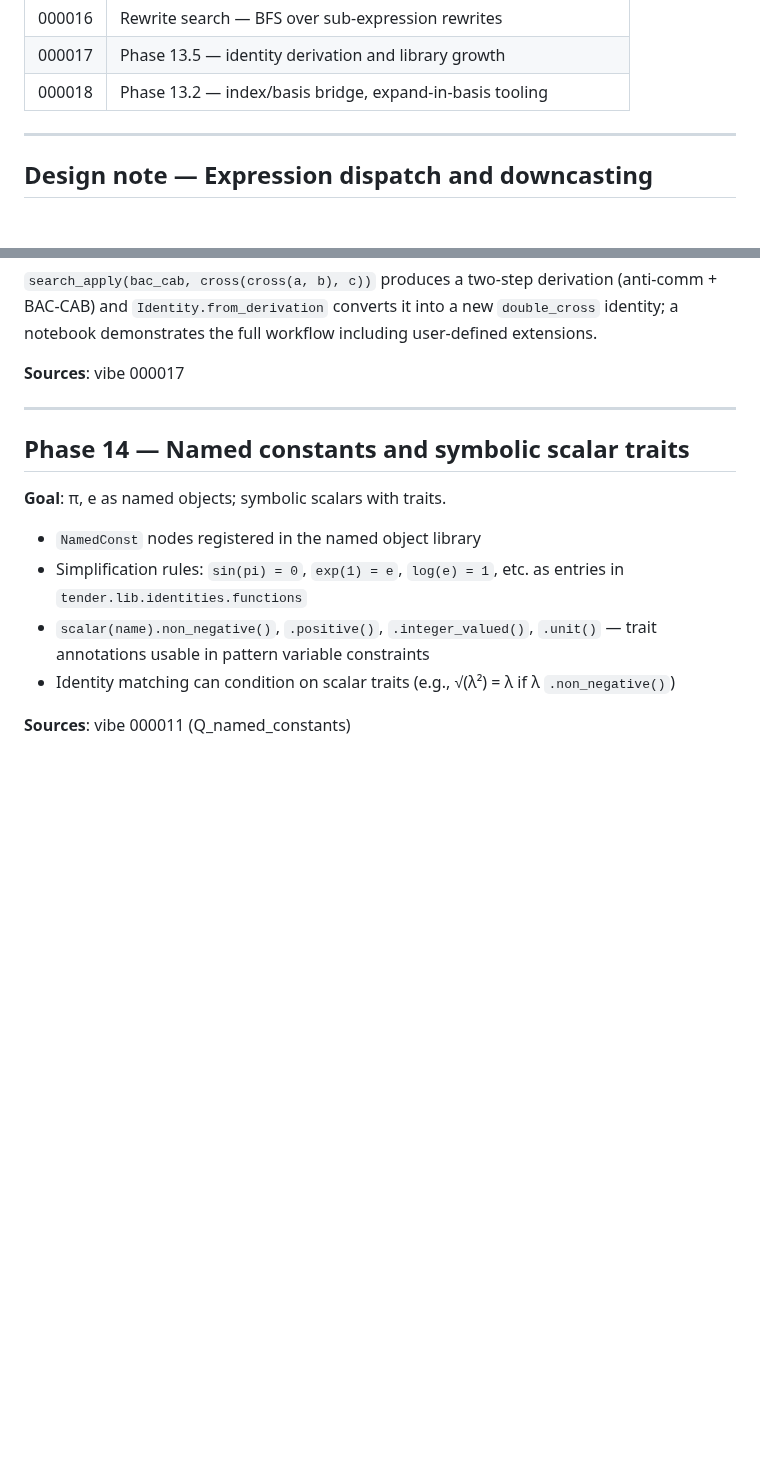
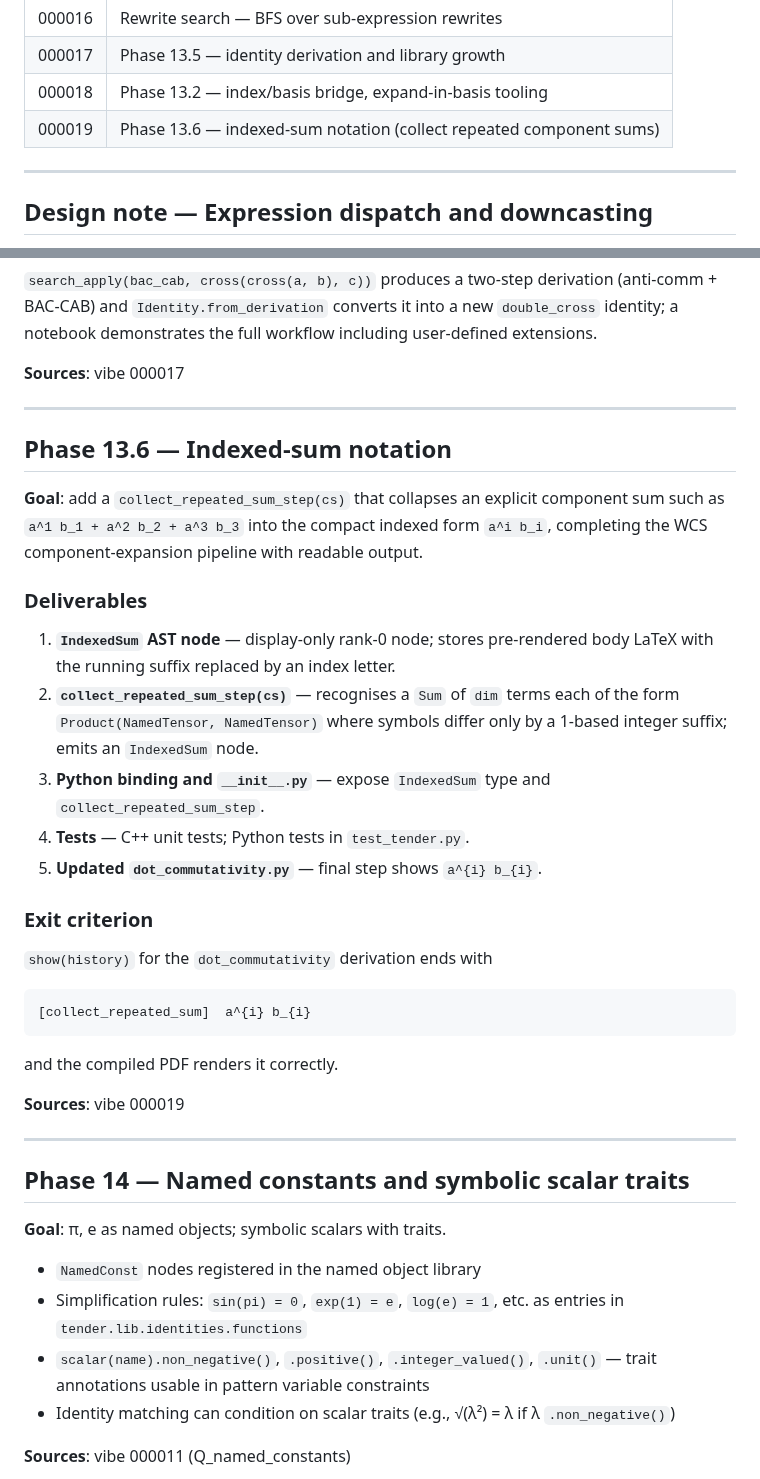
Before and after one commit to deadmorous/tender, a Markdown page: vibes/000012_implementation-plan.md, 2 parts joined by grey strips. Drawn GitHub-style; blank space fills up the shorter version.

```diff
--- a/vibes/000012_implementation-plan.md
+++ b/vibes/000012_implementation-plan.md
@@ -45,6 +45,7 @@ Each phase below cites the vibes where its design decisions live.
 | 000016 | Rewrite search — BFS over sub-expression rewrites |
 | 000017 | Phase 13.5 — identity derivation and library growth |
 | 000018 | Phase 13.2 — index/basis bridge, expand-in-basis tooling |
+| 000019 | Phase 13.6 — indexed-sum notation (collect repeated component sums) |
 
 ---
 
@@ -574,6 +575,37 @@ user-defined extensions.
 
 ---
 
+## Phase 13.6 — Indexed-sum notation
+
+**Goal**: add a `collect_repeated_sum_step(cs)` that collapses an explicit
+component sum such as `a^1 b_1 + a^2 b_2 + a^3 b_3` into the compact indexed
+form `a^i b_i`, completing the WCS component-expansion pipeline with readable
+output.
+
+### Deliverables
+
+1. **`IndexedSum` AST node** — display-only rank-0 node; stores pre-rendered
+   body LaTeX with the running suffix replaced by an index letter.
+2. **`collect_repeated_sum_step(cs)`** — recognises a `Sum` of `dim` terms each
+   of the form `Product(NamedTensor, NamedTensor)` where symbols differ only by
+   a 1-based integer suffix; emits an `IndexedSum` node.
+3. **Python binding and `__init__.py`** — expose `IndexedSum` type and
+   `collect_repeated_sum_step`.
+4. **Tests** — C++ unit tests; Python tests in `test_tender.py`.
+5. **Updated `dot_commutativity.py`** — final step shows `a^{i} b_{i}`.
+
+### Exit criterion
+
+`show(history)` for the `dot_commutativity` derivation ends with
+
+    [collect_repeated_sum]  a^{i} b_{i}
+
+and the compiled PDF renders it correctly.
+
+**Sources**: vibe 000019
+
+---
+
 ## Phase 14 — Named constants and symbolic scalar traits
 
 **Goal**: π, e as named objects; symbolic scalars with traits.
```
Also changed, not shown: vibes/000019_phase13.6-indexed-sum-notation.md (added, +100 -0 lines).
